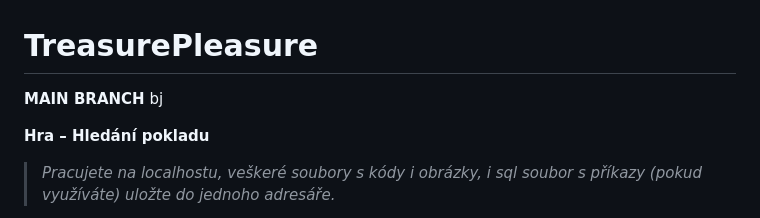
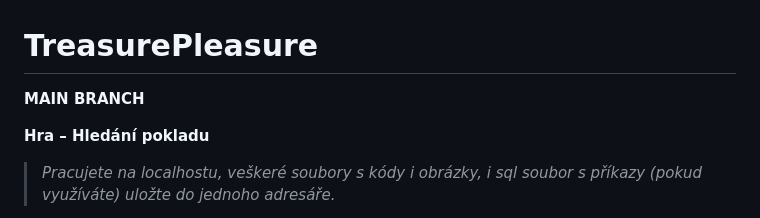
Before and after one commit to dolezalll/TreasurePleasure, a Markdown page: README.md, the part around the change. Rendered like a GitHub page.

Commit message:
smazal bj

```diff
--- a/README.md
+++ b/README.md
@@ -1,7 +1,7 @@
 # TreasurePleasure
 
 **MAIN BRANCH**
-bj
+
 
 **Hra – Hledání pokladu**
 
```
